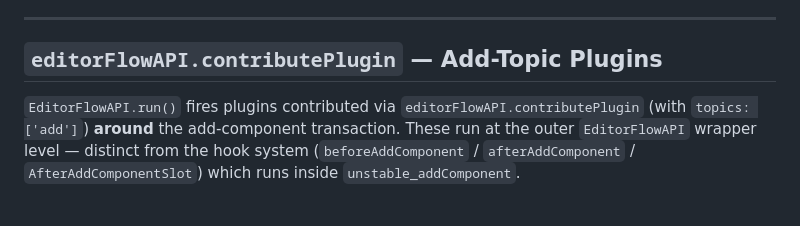
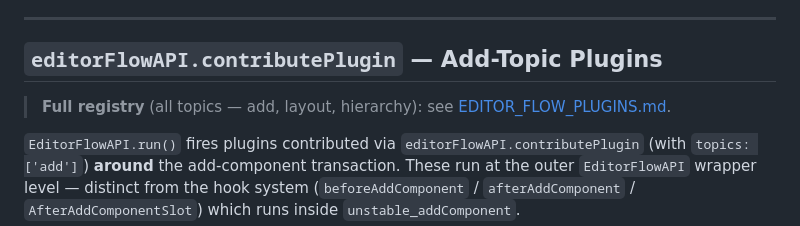
Before and after one commit to zonzujiro/apis-analysis, a Markdown page: isomorphic/flows/ADD_COMPONENT_ISOMORPHIC_ANALYSIS.md, the part around the change. GitHub-like rendering; blank space fills up the shorter version.

```diff
--- a/isomorphic/flows/ADD_COMPONENT_ISOMORPHIC_ANALYSIS.md
+++ b/isomorphic/flows/ADD_COMPONENT_ISOMORPHIC_ANALYSIS.md
@@ -412,6 +412,8 @@ Used for image/video/SVG adds to calculate initial layout from media metadata. D
 
 ## `editorFlowAPI.contributePlugin` — Add-Topic Plugins
 
+> **Full registry** (all topics — add, layout, hierarchy): see [EDITOR_FLOW_PLUGINS.md](EDITOR_FLOW_PLUGINS.md).
+
 `EditorFlowAPI.run()` fires plugins contributed via `editorFlowAPI.contributePlugin` (with `topics: ['add']`) **around** the add-component transaction. These run at the outer `EditorFlowAPI` wrapper level — distinct from the hook system (`beforeAddComponent` / `afterAddComponent` / `AfterAddComponentSlot`) which runs inside `unstable_addComponent`.
 
 **Consequence for server migration:** Replacing `EditorFlowAPI.run()` with `TransactionsAPI.run()` (Fix 2 in TLDR) skips all these plugins on the server. This is correct for the RED ones, but the AutoDOM reordering needs explicit consideration.
```
Also changed, not shown: isomorphic/flows/EDITOR_FLOW_PLUGINS.md (added, +108 -0 lines).
